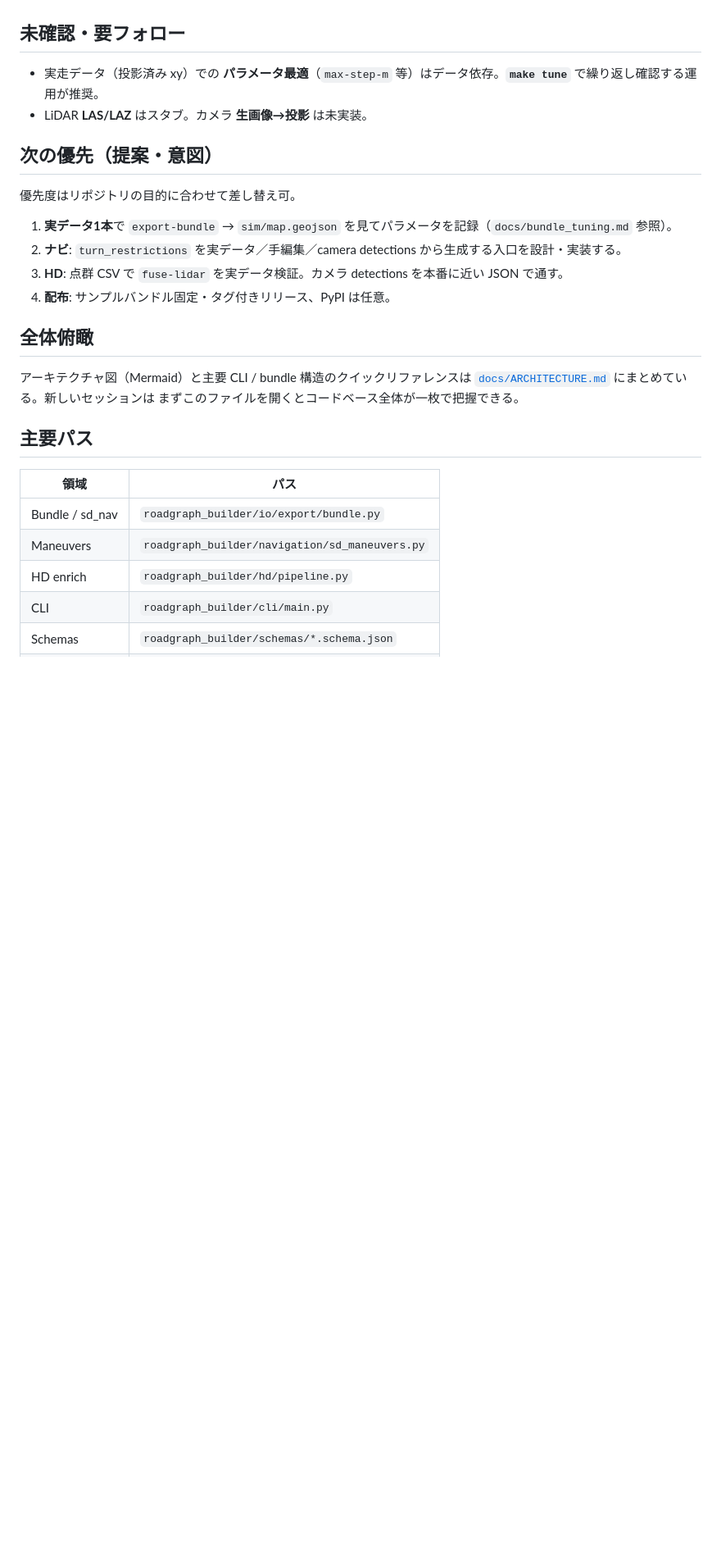
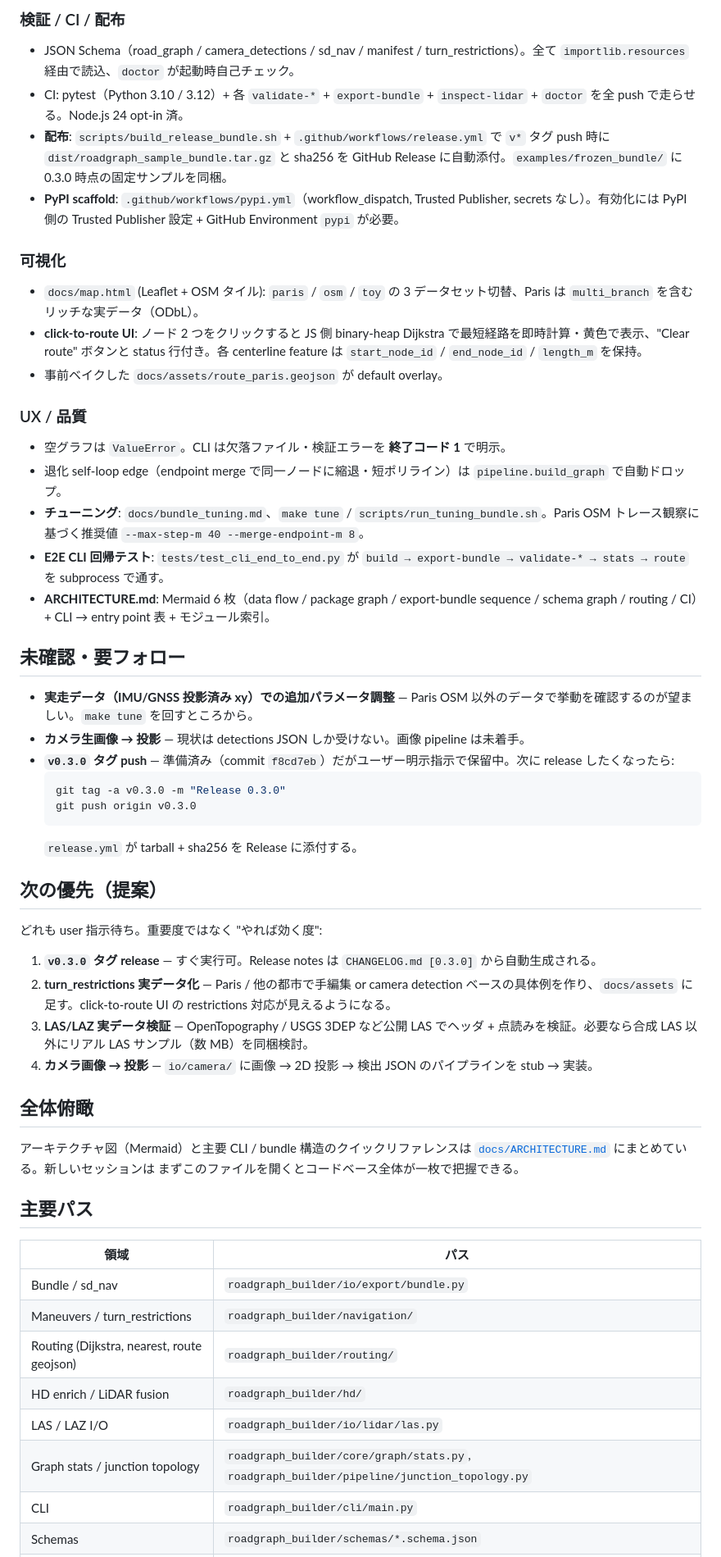
Before and after one commit to rsasaki0109/roadgraph_builder, a Markdown page: docs/PLAN.md, the part around one of its changes. Shown at 82% size. Rendered like a GitHub page; blank space fills up the shorter version.

````diff
--- a/docs/PLAN.md
+++ b/docs/PLAN.md
@@ -22,17 +44,43 @@ Codex / 次のセッション向け。**事実と意図を分けて**書く。
+### 検証 / CI / 配布
+
+- JSON Schema（road_graph / camera_detections / sd_nav / manifest / turn_restrictions）。全て `importlib.resources` 経由で読込、`doctor` が起動時自己チェック。
+- CI: pytest（Python 3.10 / 3.12）+ 各 `validate-*` + `export-bundle` + `inspect-lidar` + `doctor` を全 push で走らせる。Node.js 24 opt-in 済。
+- **配布**: `scripts/build_release_bundle.sh` + `.github/workflows/release.yml` で `v*` タグ push 時に `dist/roadgraph_sample_bundle.tar.gz` と sha256 を GitHub Release に自動添付。`examples/frozen_bundle/` に 0.3.0 時点の固定サンプルを同梱。
+- **PyPI scaffold**: `.github/workflows/pypi.yml`（workflow_dispatch, Trusted Publisher, secrets なし）。有効化には PyPI 側の Trusted Publisher 設定 + GitHub Environment `pypi` が必要。
+
+### 可視化
+
+- `docs/map.html` (Leaflet + OSM タイル): `paris` / `osm` / `toy` の 3 データセット切替、Paris は `multi_branch` を含むリッチな実データ（ODbL）。
+- **click-to-route UI**: ノード 2 つをクリックすると JS 側 binary-heap Dijkstra で最短経路を即時計算・黄色で表示、"Clear route" ボタンと status 行付き。各 centerline feature は `start_node_id` / `end_node_id` / `length_m` を保持。
+- 事前ベイクした `docs/assets/route_paris.geojson` が default overlay。
+
+### UX / 品質
+
+- 空グラフは `ValueError`。CLI は欠落ファイル・検証エラーを **終了コード 1** で明示。
+- 退化 self-loop edge（endpoint merge で同一ノードに縮退・短ポリライン）は `pipeline.build_graph` で自動ドロップ。
+- **チューニング**: `docs/bundle_tuning.md`、`make tune` / `scripts/run_tuning_bundle.sh`。Paris OSM トレース観察に基づく推奨値 `--max-step-m 40 --merge-endpoint-m 8`。
+- **E2E CLI 回帰テスト**: `tests/test_cli_end_to_end.py` が `build → export-bundle → validate-* → stats → route` を subprocess で通す。
+- **ARCHITECTURE.md**: Mermaid 6 枚（data flow / package graph / export-bundle sequence / schema graph / routing / CI）+ CLI → entry point 表 + モジュール索引。
 
 ## 未確認・要フォロー
 
-- 実走データ（投影済み xy）での **パラメータ最適**（`max-step-m` 等）はデータ依存。**`make tune`** で繰り返し確認する運用が推奨。
-- LiDAR **LAS/LAZ** はスタブ。カメラ **生画像→投影** は未実装。
+- **実走データ（IMU/GNSS 投影済み xy）での追加パラメータ調整** — Paris OSM 以外のデータで挙動を確認するのが望ましい。`make tune` を回すところから。
+- **カメラ生画像 → 投影** — 現状は detections JSON しか受けない。画像 pipeline は未着手。
+- **`v0.3.0` タグ push** — 準備済み（commit `f8cd7eb`）だがユーザー明示指示で保留中。次に release したくなったら:
+  ```bash
+  git tag -a v0.3.0 -m "Release 0.3.0"
+  git push origin v0.3.0
+  ```
+  `release.yml` が tarball + sha256 を Release に添付する。
 
-## 次の優先（提案・意図）
+## 次の優先（提案）
 
-優先度はリポジトリの目的に合わせて差し替え可。
+どれも user 指示待ち。重要度ではなく "やれば効く度":
 
-1. **実データ1本**で `export-bundle` → `sim/map.geojson` を見てパラメータを記録（`docs/bundle_tuning.md` 参照）。
-2. **ナビ**: `turn_restrictions` を実データ／手編集／camera detections から生成する入口を設計・実装する。
-3. **HD**: 点群 CSV で `fuse-lidar` を実データ検証。カメラ detections を本番に近い JSON で通す。
-4. **配布**: サンプルバンドル固定・タグ付きリリース、PyPI は任意。
+1. **`v0.3.0` タグ release** — すぐ実行可。Release notes は `CHANGELOG.md [0.3.0]` から自動生成される。
+2. **turn_restrictions 実データ化** — Paris / 他の都市で手編集 or camera detection ベースの具体例を作り、`docs/assets` に足す。click-to-route UI の restrictions 対応が見えるようになる。
+3. **LAS/LAZ 実データ検証** — OpenTopography / USGS 3DEP など公開 LAS でヘッダ + 点読みを検証。必要なら合成 LAS 以外にリアル LAS サンプル（数 MB）を同梱検討。
+4. **カメラ画像 → 投影** — `io/camera/` に画像 → 2D 投影 → 検出 JSON のパイプラインを stub → 実装。
 
 ## 全体俯瞰
 
@@ -45,7 +93,10 @@ Codex / 次のセッション向け。**事実と意図を分けて**書く。
 | 領域 | パス |
 | --- | --- |
 | Bundle / sd_nav | `roadgraph_builder/io/export/bundle.py` |
-| Maneuvers | `roadgraph_builder/navigation/sd_maneuvers.py` |
-| HD enrich | `roadgraph_builder/hd/pipeline.py` |
+| Maneuvers / turn_restrictions | `roadgraph_builder/navigation/` |
+| Routing (Dijkstra, nearest, route geojson) | `roadgraph_builder/routing/` |
+| HD enrich / LiDAR fusion | `roadgraph_builder/hd/` |
+| LAS / LAZ I/O | `roadgraph_builder/io/lidar/las.py` |
+| Graph stats / junction topology | `roadgraph_builder/core/graph/stats.py`, `roadgraph_builder/pipeline/junction_topology.py` |
 | CLI | `roadgraph_builder/cli/main.py` |
 | Schemas | `roadgraph_builder/schemas/*.schema.json` |
````
Also changed, not shown: other parts of docs/PLAN.md (+43 -41 lines).
